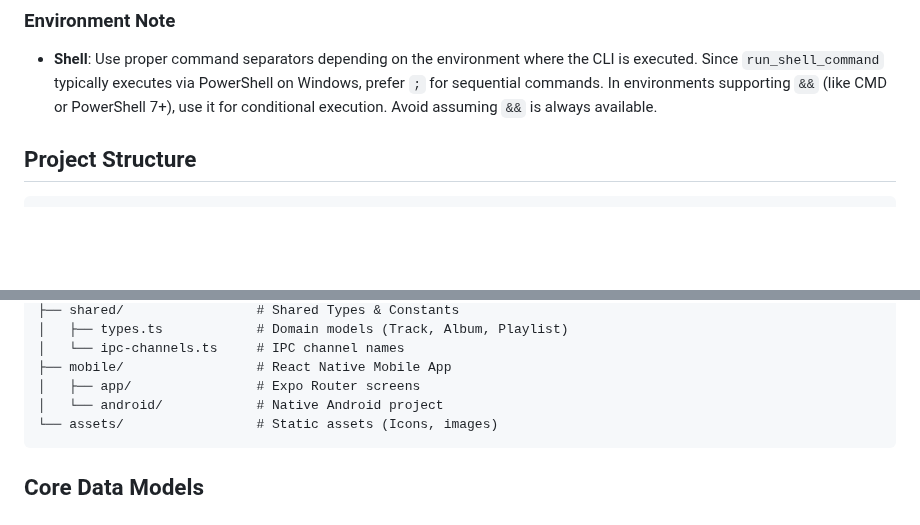
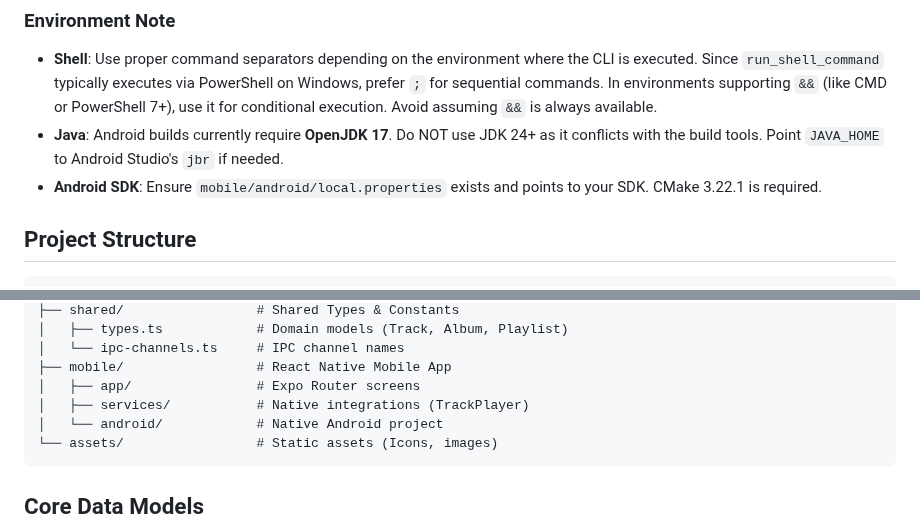
Before and after one commit to eremef/bandcamp-player, a Markdown page: GEMINI.md, 2 parts joined by grey strips. Rendered like a GitHub page; blank space fills up the shorter version.

````diff
--- a/GEMINI.md
+++ b/GEMINI.md
@@ -48,6 +48,8 @@ npm run build
 ### Environment Note
 
 - **Shell**: Use proper command separators depending on the environment where the CLI is executed. Since `run_shell_command` typically executes via PowerShell on Windows, prefer `;` for sequential commands. In environments supporting `&&` (like CMD or PowerShell 7+), use it for conditional execution. Avoid assuming `&&` is always available.
+- **Java**: Android builds currently require **OpenJDK 17**. Do NOT use JDK 24+ as it conflicts with the build tools. Point `JAVA_HOME` to Android Studio's `jbr` if needed.
+- **Android SDK**: Ensure `mobile/android/local.properties` exists and points to your SDK. CMake 3.22.1 is required.
 
 ## Project Structure
 
@@ -70,6 +72,7 @@ src/
 │   └── ipc-channels.ts     # IPC channel names
 ├── mobile/                 # React Native Mobile App
 │   ├── app/                # Expo Router screens
+│   ├── services/           # Native integrations (TrackPlayer)
 │   └── android/            # Native Android project
 └── assets/                 # Static assets (Icons, images)
 ```
````
Also changed, not shown: README.md (+23 -7 lines), SPEC.md (+4 -2 lines).
